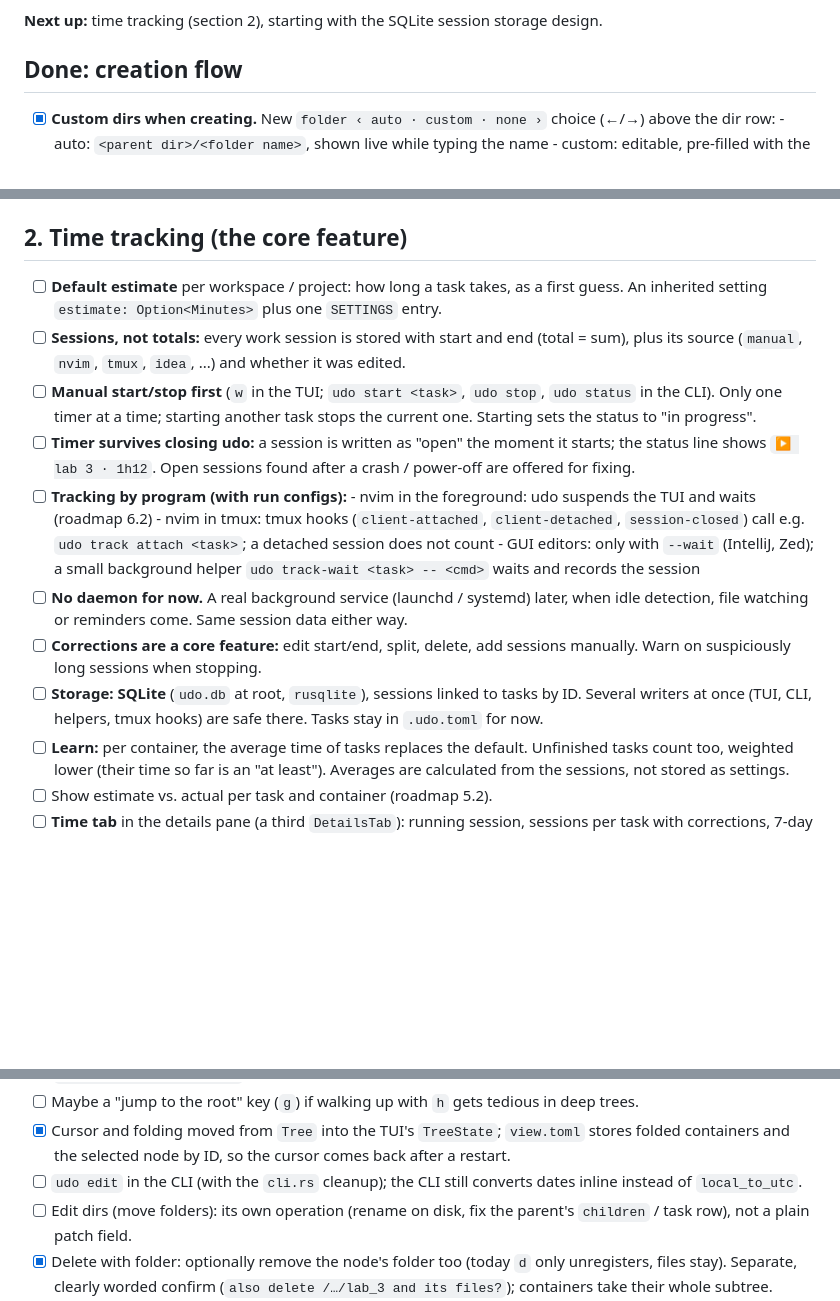
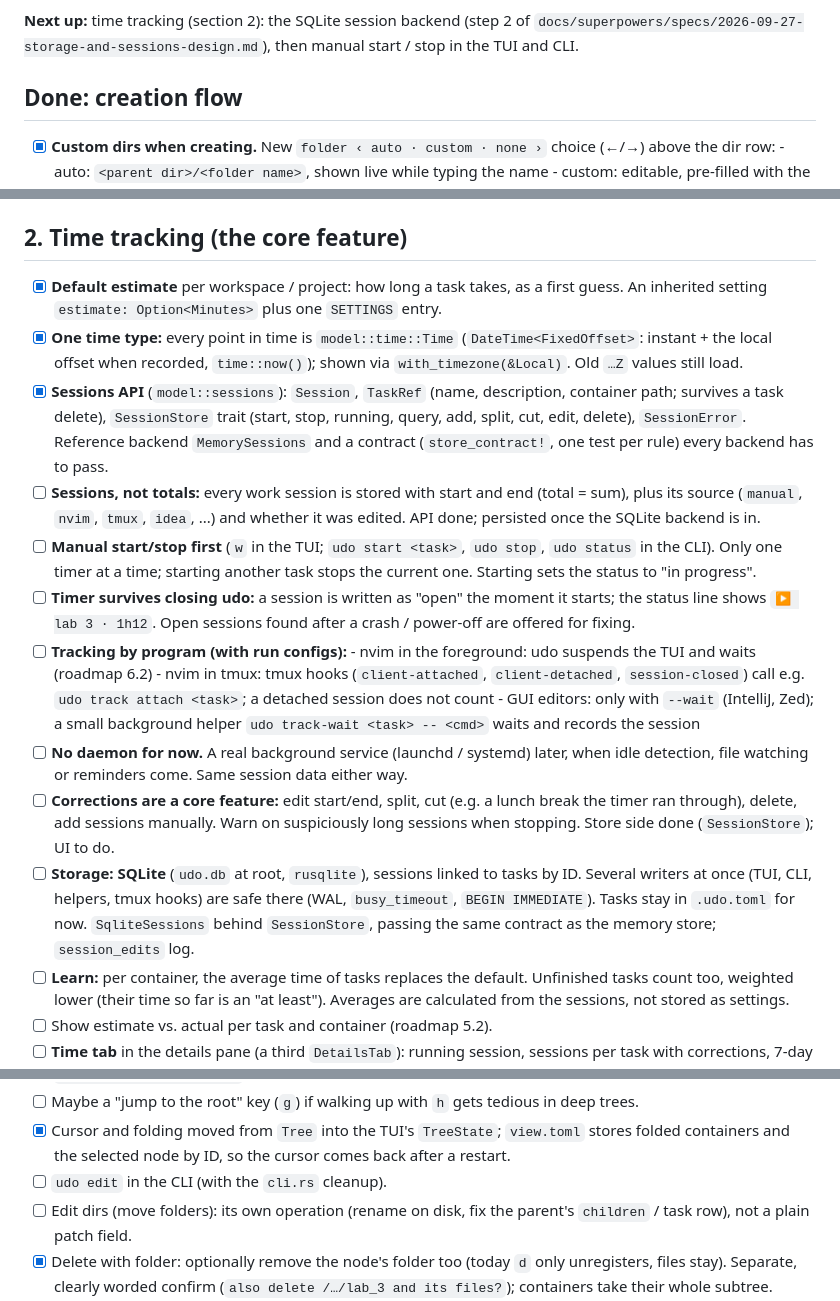
Before and after one commit to jqyDee/udo, a Markdown page: TODO.md, 3 parts joined by grey strips. Rendered like a GitHub page; blank space fills up the shorter version.

Commit message:
chore: docs TODO.md

```diff
--- a/TODO.md
+++ b/TODO.md
@@ -4,7 +4,8 @@ Priorities as of 2026-09-27, in order. Background and older plans:
 `roadmap.txt` (phase numbers below refer to it).
 
-**Next up:** time tracking (section 2), starting with the SQLite session
-storage design.
+**Next up:** time tracking (section 2): the SQLite session backend (step 2
+of `docs/superpowers/specs/2026-09-27-storage-and-sessions-design.md`),
+then manual start / stop in the TUI and CLI.
 
 ## Done: creation flow
 
@@ -75,12 +76,23 @@ storage design.
 
 ## 2. Time tracking (the core feature)
 
-- [ ] **Default estimate** per workspace / project: how long a task takes,
+- [x] **Default estimate** per workspace / project: how long a task takes,
       as a first guess. An inherited setting `estimate: Option<Minutes>`
       plus one `SETTINGS` entry.
+- [x] **One time type:** every point in time is `model::time::Time`
+      (`DateTime<FixedOffset>`: instant + the local offset when recorded,
+      `time::now()`); shown via `with_timezone(&Local)`. Old `…Z` values
+      still load.
+- [x] **Sessions API** (`model::sessions`): `Session`, `TaskRef` (name,
+      description, container path; survives a task delete),
+      `SessionStore` trait (start, stop, running, query, add, split, cut,
+      edit, delete), `SessionError`. Reference backend `MemorySessions`
+      and a contract (`store_contract!`, one test per rule) every backend
+      has to pass.
 - [ ] **Sessions, not totals:** every work session is stored with start and
       end (total = sum), plus its source (`manual`, `nvim`, `tmux`, `idea`,
-      ...) and whether it was edited.
+      ...) and whether it was edited. API done; persisted once the SQLite
+      backend is in.
 - [ ] **Manual start/stop first** (`w` in the TUI; `udo start <task>`,
       `udo stop`, `udo status` in the CLI). Only one timer at a time;
       starting another task stops the current one. Starting sets the status
@@ -98,11 +110,15 @@ storage design.
 - [ ] **No daemon for now.** A real background service (launchd / systemd)
       later, when idle detection, file watching or reminders come. Same
       session data either way.
-- [ ] **Corrections are a core feature:** edit start/end, split, delete, add
-      sessions manually. Warn on suspiciously long sessions when stopping.
+- [ ] **Corrections are a core feature:** edit start/end, split, cut (e.g.
+      a lunch break the timer ran through), delete, add sessions manually.
+      Warn on suspiciously long sessions when stopping. Store side done
+      (`SessionStore`); UI to do.
 - [ ] **Storage: SQLite** (`udo.db` at root, `rusqlite`), sessions linked to
       tasks by ID. Several writers at once (TUI, CLI, helpers, tmux hooks)
-      are safe there. Tasks stay in `.udo.toml` for now.
+      are safe there (WAL, `busy_timeout`, `BEGIN IMMEDIATE`). Tasks stay in
+      `.udo.toml` for now. `SqliteSessions` behind `SessionStore`, passing
+      the same contract as the memory store; `session_edits` log.
 - [ ] **Learn:** per container, the average time of tasks replaces the
       default. Unfinished tasks count too, weighted lower (their time so far
       is an "at least"). Averages are calculated from the sessions, not
@@ -222,8 +238,7 @@ around your calendar and shows the result on your phone.
 - [x] Cursor and folding moved from `Tree` into the TUI's `TreeState`;
       `view.toml` stores folded containers and the selected node by ID, so
       the cursor comes back after a restart.
-- [ ] `udo edit` in the CLI (with the `cli.rs` cleanup); the CLI still
-      converts dates inline instead of `local_to_utc`.
+- [ ] `udo edit` in the CLI (with the `cli.rs` cleanup).
 - [ ] Edit dirs (move folders): its own operation (rename on disk, fix the
       parent's `children` / task row), not a plain patch field.
 - [x] Delete with folder: optionally remove the node's folder too (today `d`
```
Also changed, not shown: other parts of TODO.md (+1 -1 lines).
